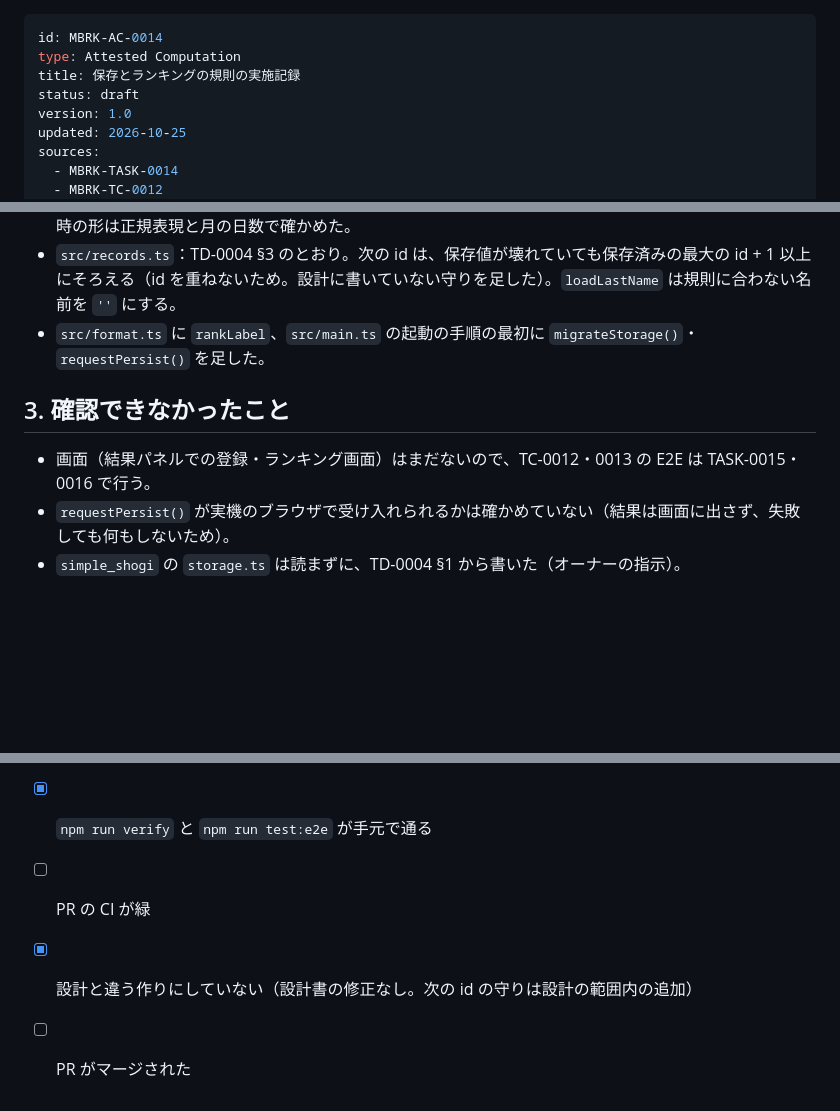
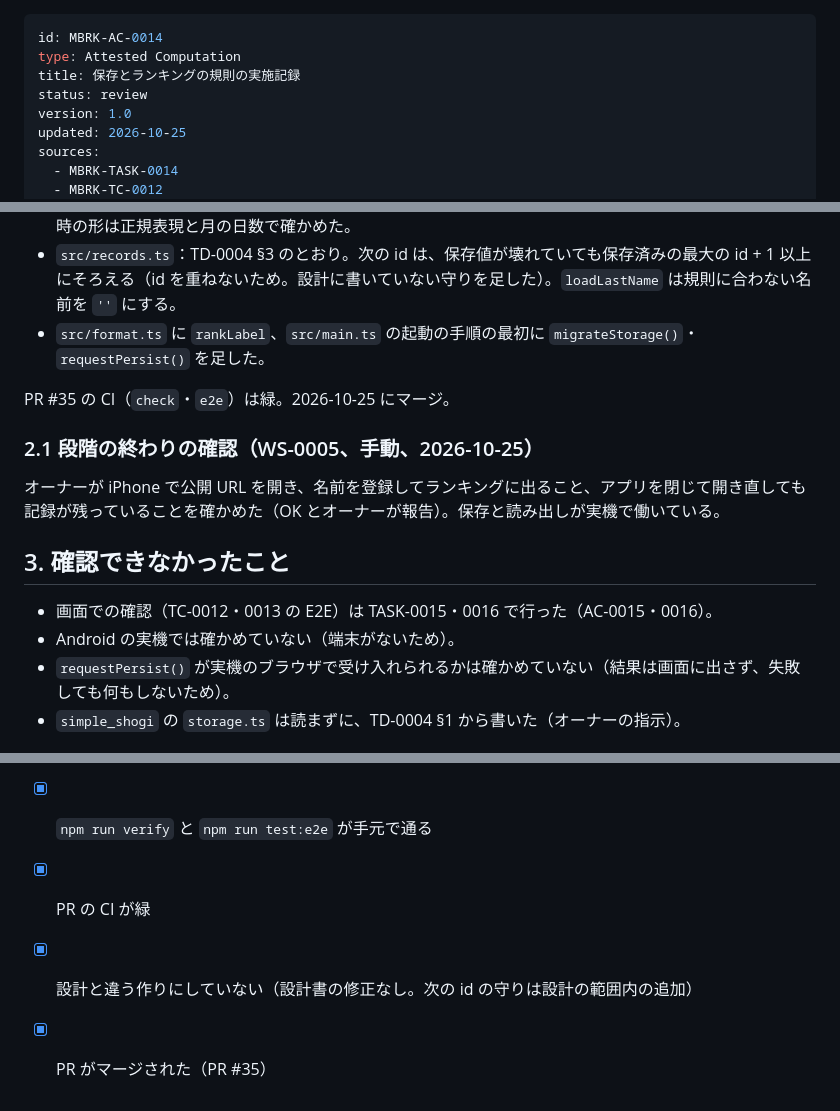
Before and after one commit to tsuku3dayo/mini-blockbreaking-game, a Markdown page: doc/07_attested/MBRK-AC-0014-attested-computation-ja.md, 3 parts joined by grey strips. Rendered like a GitHub page; blank space fills up the shorter version.

```diff
--- a/doc/07_attested/MBRK-AC-0014-attested-computation-ja.md
+++ b/doc/07_attested/MBRK-AC-0014-attested-computation-ja.md
@@ -2,7 +2,7 @@
 id: MBRK-AC-0014
 type: Attested Computation
 title: 保存とランキングの規則の実施記録
-status: draft
+status: review
 version: 1.0
 updated: 2026-10-25
 sources:
@@ -56,9 +56,16 @@ verified: null
 - `src/records.ts`：TD-0004 §3 のとおり。次の id は、保存値が壊れていても保存済みの最大の id + 1 以上にそろえる（id を重ねないため。設計に書いていない守りを足した）。`loadLastName` は規則に合わない名前を `''` にする。
 - `src/format.ts` に `rankLabel`、`src/main.ts` の起動の手順の最初に `migrateStorage()`・`requestPersist()` を足した。
 
+PR #35 の CI（`check`・`e2e`）は緑。2026-10-25 にマージ。
+
+### 2.1 段階の終わりの確認（WS-0005、手動、2026-10-25）
+
+オーナーが iPhone で公開 URL を開き、名前を登録してランキングに出ること、アプリを閉じて開き直しても記録が残っていることを確かめた（OK とオーナーが報告）。保存と読み出しが実機で働いている。
+
 ## 3. 確認できなかったこと
 
-- 画面（結果パネルでの登録・ランキング画面）はまだないので、TC-0012・0013 の E2E は TASK-0015・0016 で行う。
+- 画面での確認（TC-0012・0013 の E2E）は TASK-0015・0016 で行った（AC-0015・0016）。
+- Android の実機では確かめていない（端末がないため）。
 - `requestPersist()` が実機のブラウザで受け入れられるかは確かめていない（結果は画面に出さず、失敗しても何もしないため）。
 - `simple_shogi` の `storage.ts` は読まずに、TD-0004 §1 から書いた（オーナーの指示）。
 
@@ -71,6 +78,6 @@ verified: null
 - [x] タスクの「やること」がすべてできている
 - [x] TC-0012-01・03・04・06・07・09・13、TC-0013-01・05 が、名前に確認 ID を付けて書かれ、通っている
 - [x] `npm run verify` と `npm run test:e2e` が手元で通る
-- [ ] PR の CI が緑
+- [x] PR の CI が緑
 - [x] 設計と違う作りにしていない（設計書の修正なし。次の id の守りは設計の範囲内の追加）
-- [ ] PR がマージされた
+- [x] PR がマージされた（PR #35）
```
Also changed, not shown: doc/07_attested/MBRK-AC-0015-attested-computation-ja.md (+17 -6 lines), doc/07_attested/MBRK-AC-0016-attested-computation-ja.md (+12 -3 lines).
